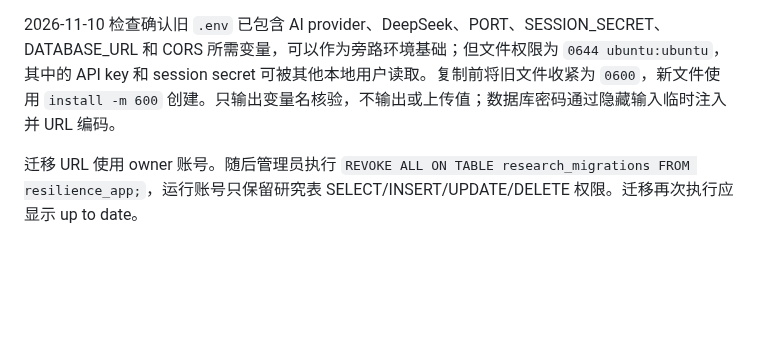
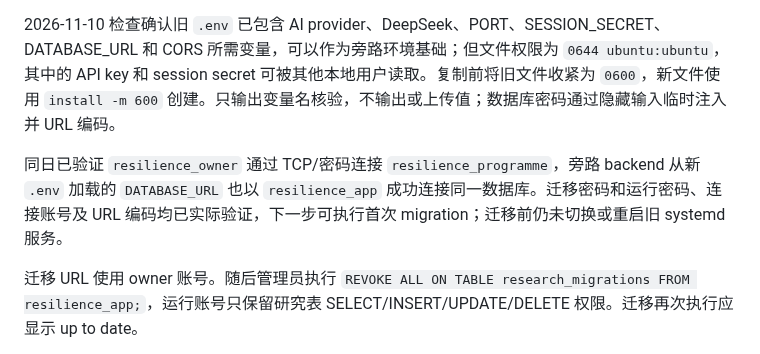
Before and after one commit to Vigorouscrap/Resilience_training_programme_cloudflare, a Markdown page: docs/M3_IMPLEMENTATION_AND_DEPLOYMENT.md, the part around the change. Drawn GitHub-style; blank space fills up the shorter version.

Commit message:
Record mainland database connection checks

```diff
--- a/docs/M3_IMPLEMENTATION_AND_DEPLOYMENT.md
+++ b/docs/M3_IMPLEMENTATION_AND_DEPLOYMENT.md
@@ -110,6 +110,8 @@ unset MIGRATION_DATABASE_URL
 
 2026-11-10 检查确认旧 `.env` 已包含 AI provider、DeepSeek、PORT、SESSION_SECRET、DATABASE_URL 和 CORS 所需变量，可以作为旁路环境基础；但文件权限为 `0644 ubuntu:ubuntu`，其中的 API key 和 session secret 可被其他本地用户读取。复制前将旧文件收紧为 `0600`，新文件使用 `install -m 600` 创建。只输出变量名核验，不输出或上传值；数据库密码通过隐藏输入临时注入并 URL 编码。
 
+同日已验证 `resilience_owner` 通过 TCP/密码连接 `resilience_programme`，旁路 backend 从新 `.env` 加载的 `DATABASE_URL` 也以 `resilience_app` 成功连接同一数据库。迁移密码和运行密码、连接账号及 URL 编码均已实际验证，下一步可执行首次 migration；迁移前仍未切换或重启旧 systemd 服务。
+
 迁移 URL 使用 owner 账号。随后管理员执行 `REVOKE ALL ON TABLE research_migrations FROM resilience_app;`，运行账号只保留研究表 SELECT/INSERT/UPDATE/DELETE 权限。迁移再次执行应显示 up to date。
 
 在服务器已有 `.env` 中更新：
```
